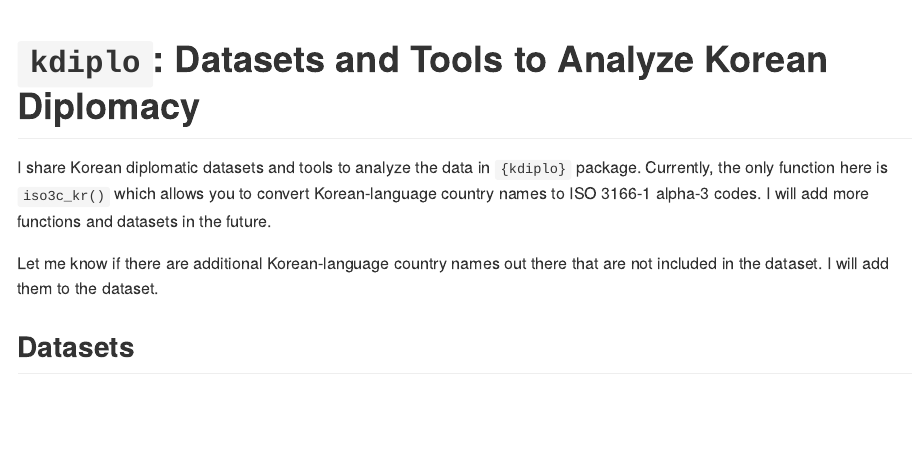
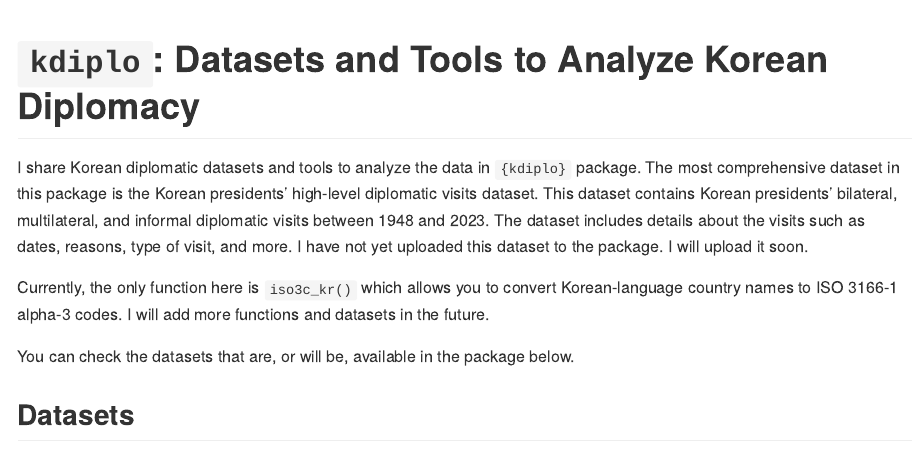
Before and after one commit to kjayhan/kdiplo, an R Markdown document (README.Rmd): the page in a window 1100 px wide, from its top. The pictures show the output file README.md that the author committed with the source, drawn offline in the style of GitHub.

Commit message:
readme update.

```diff
--- a/README.Rmd
+++ b/README.Rmd
@@ -19,7 +19,11 @@ knitr::opts_chunk$set(echo = TRUE)
 [![R-CMD-check](https://github.com/kjayhan/kdiplo/actions/workflows/R-CMD-check.yaml/badge.svg)](https://github.com/kjayhan/kdiplo/actions/workflows/R-CMD-check.yaml) -->
 <!-- badges: end -->
 
-I share Korean diplomatic datasets and tools to analyze the data in `{kdiplo}` package. Currently, the only function here is `iso3c_kr()` which allows you to convert Korean-language country names to ISO 3166-1 alpha-3 codes. I will add more functions and datasets in the future. [Let me know](https://github.com/kjayhan/kdiplo/issues) if there are additional Korean-language country names out there that are not included in the dataset. I will add them to the dataset.
+I share Korean diplomatic datasets and tools to analyze the data in `{kdiplo}` package. The most comprehensive dataset in this package is the Korean presidents' high-level diplomatic visits dataset. This dataset contains Korean presidents' bilateral, multilateral, and informal diplomatic visits between 1948 and 2023. The dataset includes details about the visits such as dates, reasons, type of visit, and more. I have not yet uploaded this dataset to the package. I will upload it soon.
+
+Currently, the only function here is `iso3c_kr()` which allows you to convert Korean-language country names to ISO 3166-1 alpha-3 codes. I will add more functions and datasets in the future.
+
+You can check the datasets that are, or will be, available in the package below.
 
 
 ## Datasets
```
Also changed, not shown: vignettes/trade_data-vignette.Rmd (+1 -1 lines), README.md, vignettes/trade_ranking.png.
